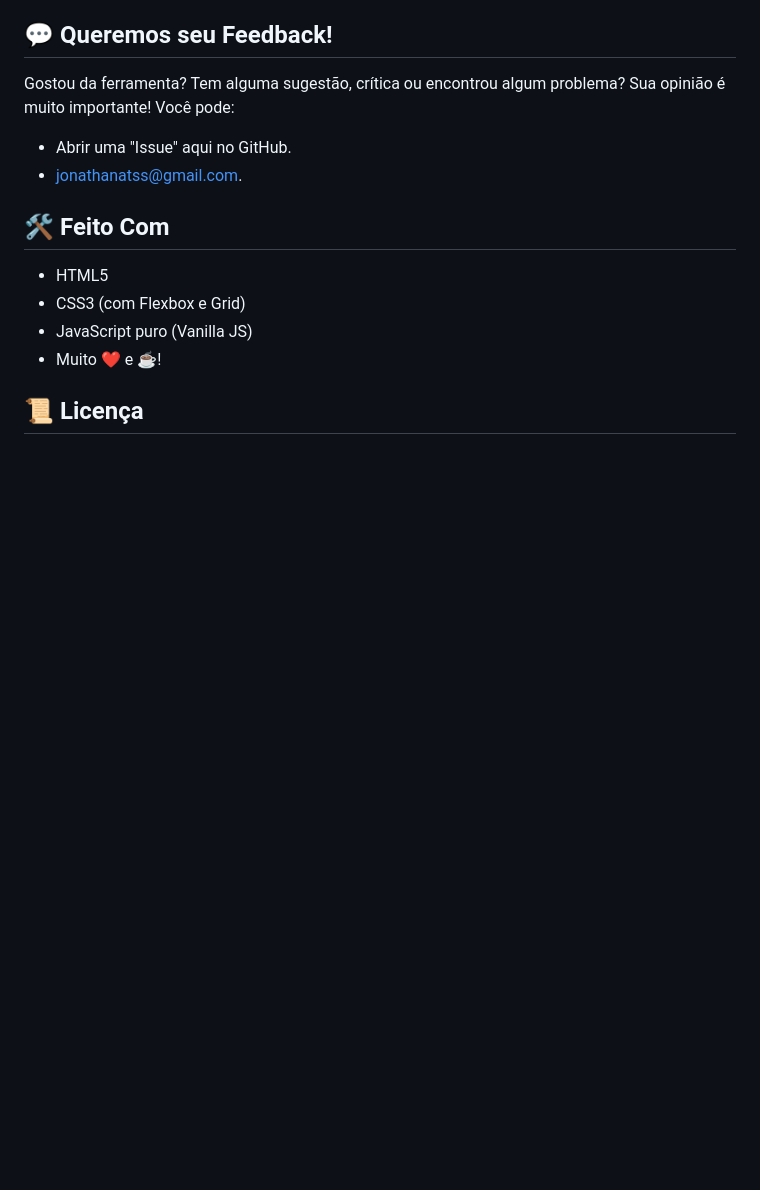
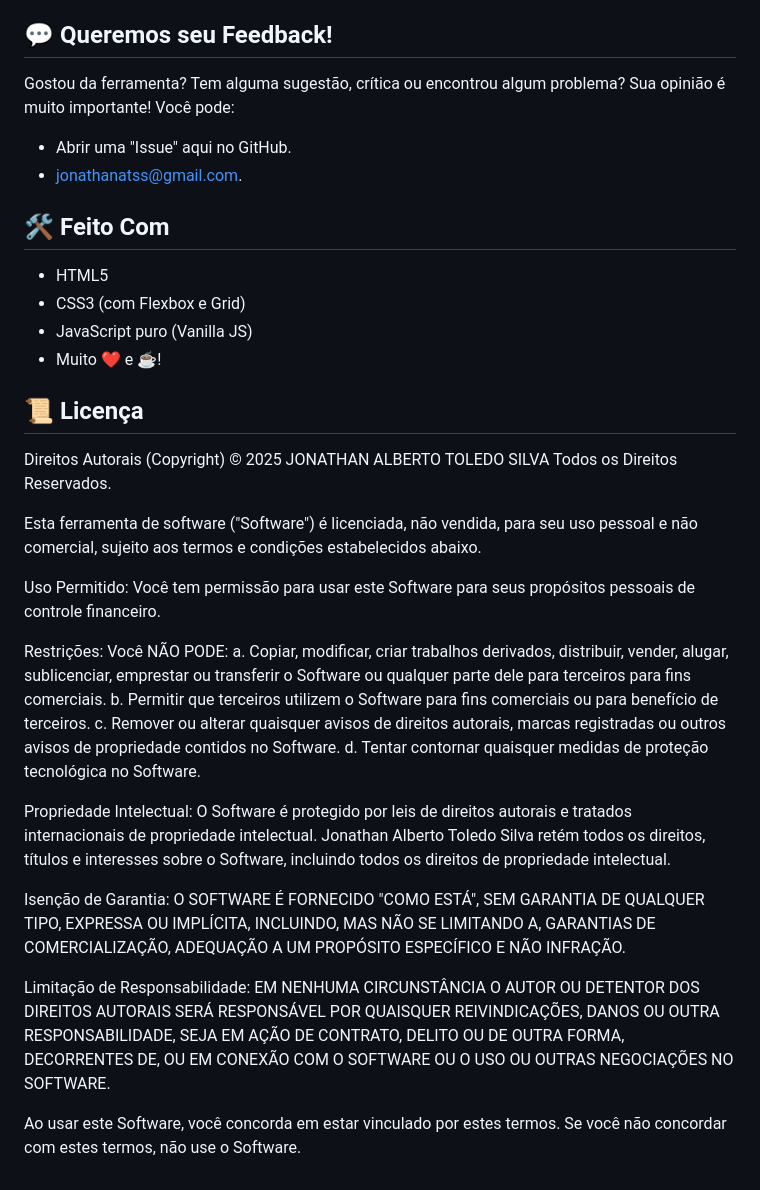
Before and after one commit to jonathanatss/meu-controle-financeiro, a Markdown page: README.md, the part around the change. Rendered like a GitHub page; blank space fills up the shorter version.

```diff
--- a/README.md
+++ b/README.md
@@ -78,3 +78,18 @@ Gostou da ferramenta? Tem alguma sugestão, crítica ou encontrou algum problema
 * Muito ❤️ e ☕!
 
 ## 📜 Licença
+Direitos Autorais (Copyright) © 2025 JONATHAN ALBERTO TOLEDO SILVA Todos os Direitos Reservados.
+
+Esta ferramenta de software ("Software") é licenciada, não vendida, para seu uso pessoal e não comercial, sujeito aos termos e condições estabelecidos abaixo.
+
+Uso Permitido: Você tem permissão para usar este Software para seus propósitos pessoais de controle financeiro.
+
+Restrições: Você NÃO PODE: a. Copiar, modificar, criar trabalhos derivados, distribuir, vender, alugar, sublicenciar, emprestar ou transferir o Software ou qualquer parte dele para terceiros para fins comerciais. b. Permitir que terceiros utilizem o Software para fins comerciais ou para benefício de terceiros. c. Remover ou alterar quaisquer avisos de direitos autorais, marcas registradas ou outros avisos de propriedade contidos no Software. d. Tentar contornar quaisquer medidas de proteção tecnológica no Software.
+
+Propriedade Intelectual: O Software é protegido por leis de direitos autorais e tratados internacionais de propriedade intelectual. Jonathan Alberto Toledo Silva retém todos os direitos, títulos e interesses sobre o Software, incluindo todos os direitos de propriedade intelectual.
+
+Isenção de Garantia: O SOFTWARE É FORNECIDO "COMO ESTÁ", SEM GARANTIA DE QUALQUER TIPO, EXPRESSA OU IMPLÍCITA, INCLUINDO, MAS NÃO SE LIMITANDO A, GARANTIAS DE COMERCIALIZAÇÃO, ADEQUAÇÃO A UM PROPÓSITO ESPECÍFICO E NÃO INFRAÇÃO.
+
+Limitação de Responsabilidade: EM NENHUMA CIRCUNSTÂNCIA O AUTOR OU DETENTOR DOS DIREITOS AUTORAIS SERÁ RESPONSÁVEL POR QUAISQUER REIVINDICAÇÕES, DANOS OU OUTRA RESPONSABILIDADE, SEJA EM AÇÃO DE CONTRATO, DELITO OU DE OUTRA FORMA, DECORRENTES DE, OU EM CONEXÃO COM O SOFTWARE OU O USO OU OUTRAS NEGOCIAÇÕES NO SOFTWARE.
+
+Ao usar este Software, você concorda em estar vinculado por estes termos. Se você não concordar com estes termos, não use o Software.
```
